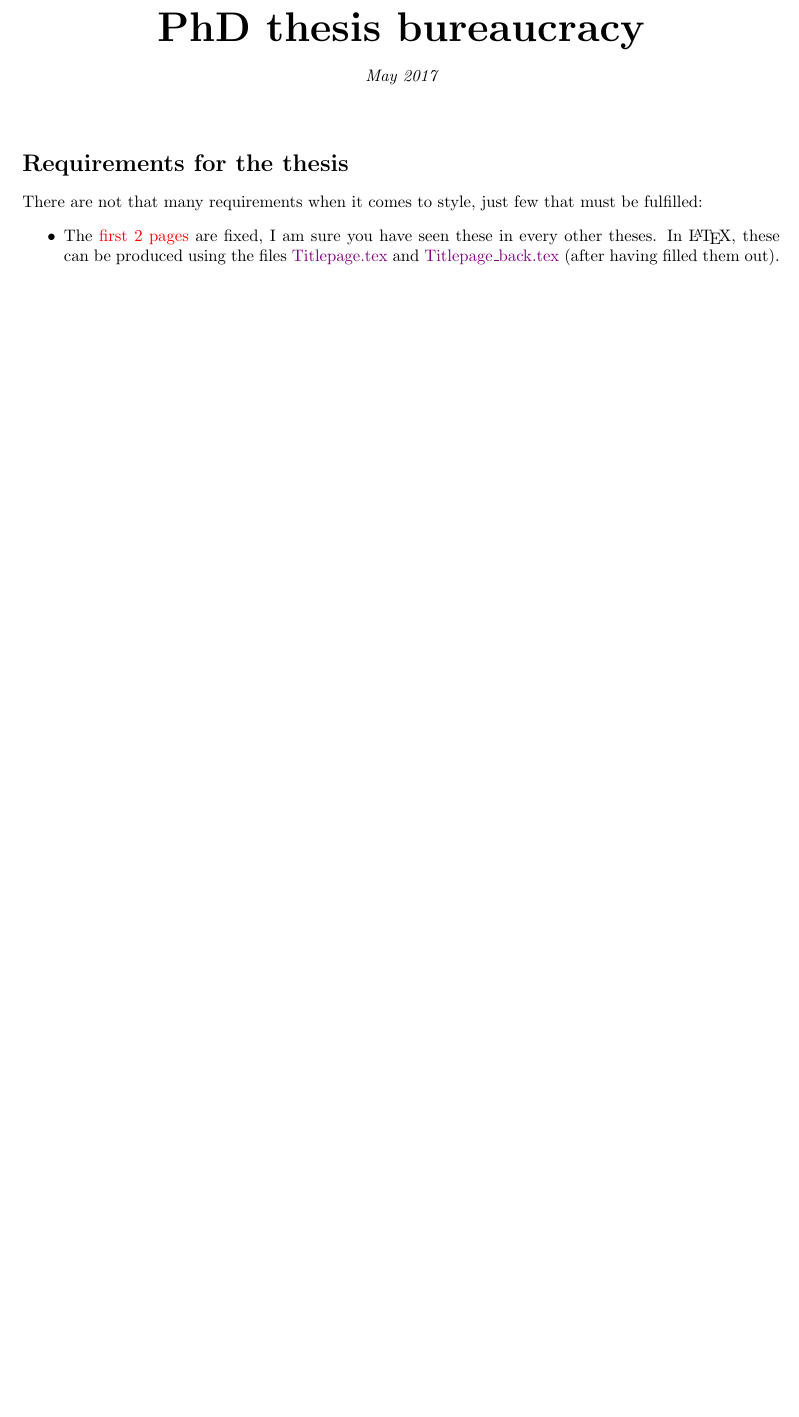
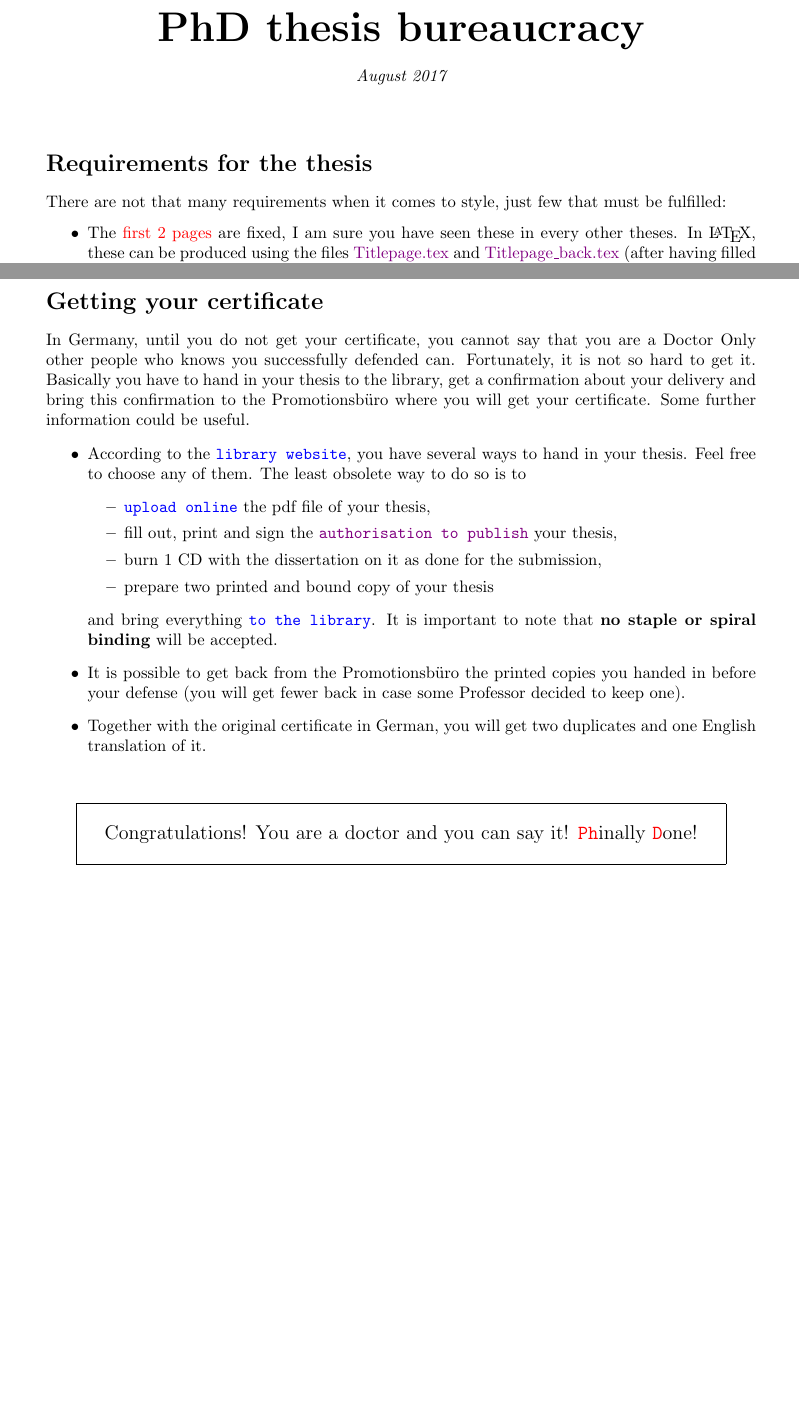
Before and after one commit to AG-Philipsen/Goethe_University_PhD_thesis_bureaucracy, a LaTeX document (Procedure.tex): part of page 1 of 2 before the commit and two parts of pages 1 and 3 of 3 after it, the two joined at a grey line, cut so that both start at the same text, the shorter picture padded with empty space. Compiled offline with pdfLaTeX.

Commit message:
Added final section about getting the certificate

```diff
--- a/Procedure.tex
+++ b/Procedure.tex
@@ -4,7 +4,8 @@
 \usepackage{multicol}
 \usepackage{siunitx}
 \usepackage{xifthen}
-\usepackage[textwidth=16cm,textheight=25cm]{geometry}
+\usepackage{datetime}
+\usepackage[textwidth=15cm,textheight=23cm]{geometry}
 \usepackage[pdftitle={PhD thesis bureaucracy}]{hyperref}
 
 %Colors for hyperref setup, but also to be used later in consinstent way
@@ -24,6 +25,8 @@
         {\itshape #2}\\[3\baselineskip]
     \endgroup
 }
+\newdateformat{monthyeardate}{%
+  \monthname[\THEMONTH] \THEYEAR}
 
 %Commands for links, files, etc.
 \newcommand{\attention}[1]{\textcolor{red}{#1}}
@@ -40,7 +43,7 @@
 
 \begin{document}
 
-    \myTitle{PhD thesis bureaucracy}{May 2017}
+    \myTitle{PhD thesis bureaucracy}{\monthyeardate\today}
 
     \section*{Requirements for the thesis}
         There are not that many requirements when it comes to style, just few that must be fulfilled:
@@ -126,4 +129,31 @@
         Nevertheless it seems that also the other members of the committee should get one, even though it is not stated anywhere than you should be the person providing them with a copy\footnote{I was reproached with not having given a copy of my thesis to one member of the commission, which asked the promotionsb\"uro about how to get one. - \emph{Alessandro}}.
 
 
+    \section*{Getting your certificate}
+         In Germany, until you do not get your certificate, you cannot say that you are a Doctor
+         Only other people who knows you successfully defended can.
+         Fortunately, it is not so hard to get it.
+         Basically you have to hand in your thesis to the library, get a confirmation about your delivery and bring this confirmation to the Promotionsb\"uro where you will get your certificate.
+         Some further information could be useful.
+         \begin{itemize}
+            \item According to the \website[http://www.ub.uni-frankfurt.de/dissertationen/abgabe.html\#online]{library website}, you have several ways to hand in your thesis.
+                  Feel free to choose any of them.
+                  The least obsolete way to do so is to
+                  \begin{itemize}
+                      \item \website[http://publikationen.ub.uni-frankfurt.de/publish]{upload online} the pdf file of your thesis,
+                      \item fill out, print and sign the \file[Einverstaendniserklaerung.pdf]{authorisation to publish} your thesis,
+                      \item burn 1 CD with the dissertation on it as done for the submission,
+                      \item prepare two printed and bound copy of your thesis
+                  \end{itemize}
+                  and bring everything \website[https://www.ub.uni-frankfurt.de/zentrale/so_en.html]{to the library}.
+                  It is important to note that \textbf{no staple or spiral binding} will be accepted.
+            \item It is possible to get back from the Promotionsb\"uro the printed copies you handed in before your defense (you will get fewer back in case some Professor decided to keep one).
+            \item Together with the original certificate in German, you will get two duplicates and one English translation of it.
+        \end{itemize}
+
+        \bigskip
+        \begin{center}
+            \fbox{\parbox[c][3em][c]{0.9\textwidth}{\centering\large Congratulations! You are a doctor and you can say it! \texttt{\attention{Ph}}inally \texttt{\attention{D}}one!}}
+        \end{center}
+
 \end{document}
```
Also changed, not shown: Einverstaendniserklaerung.pdf (added), Procedure.tex (2 more changed lines).
